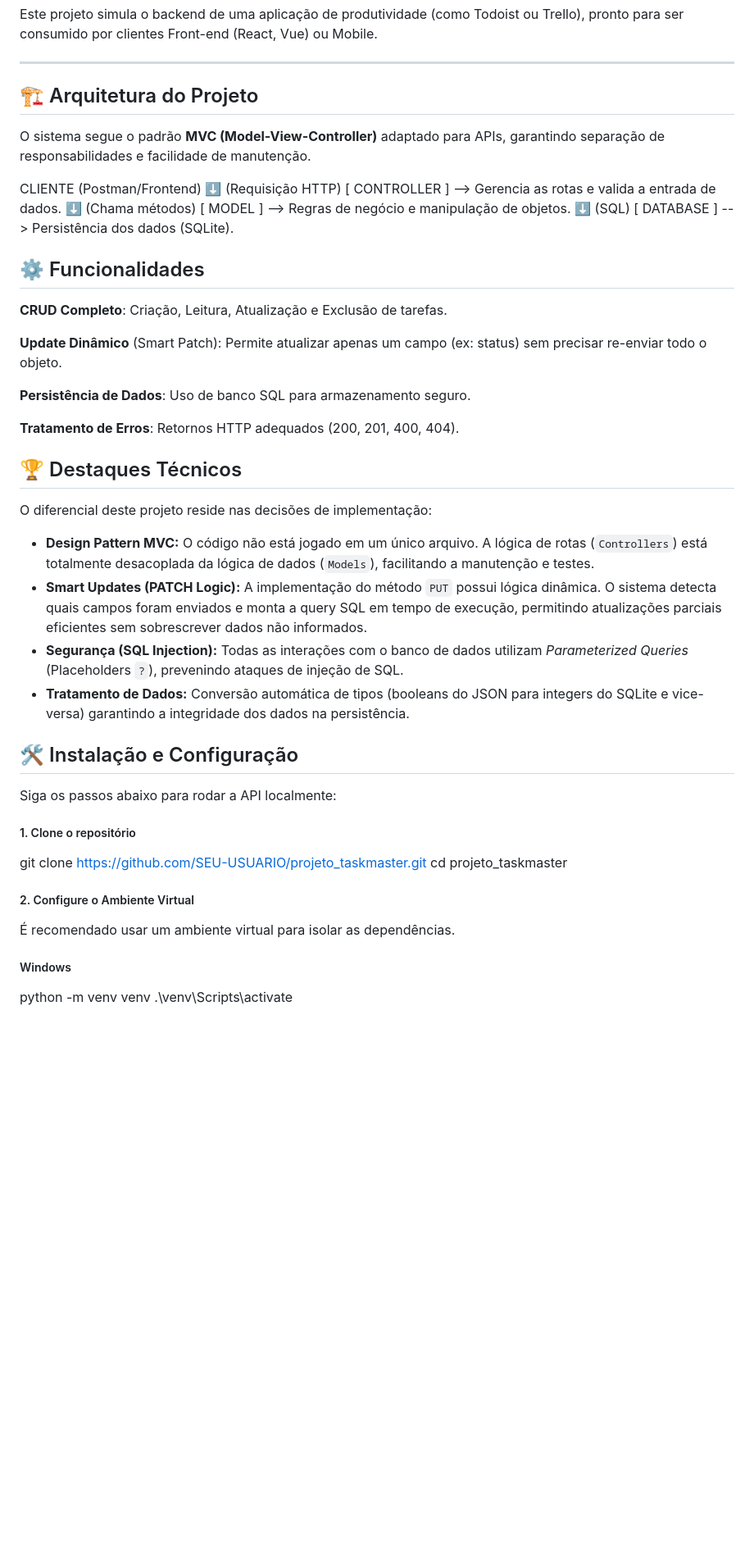
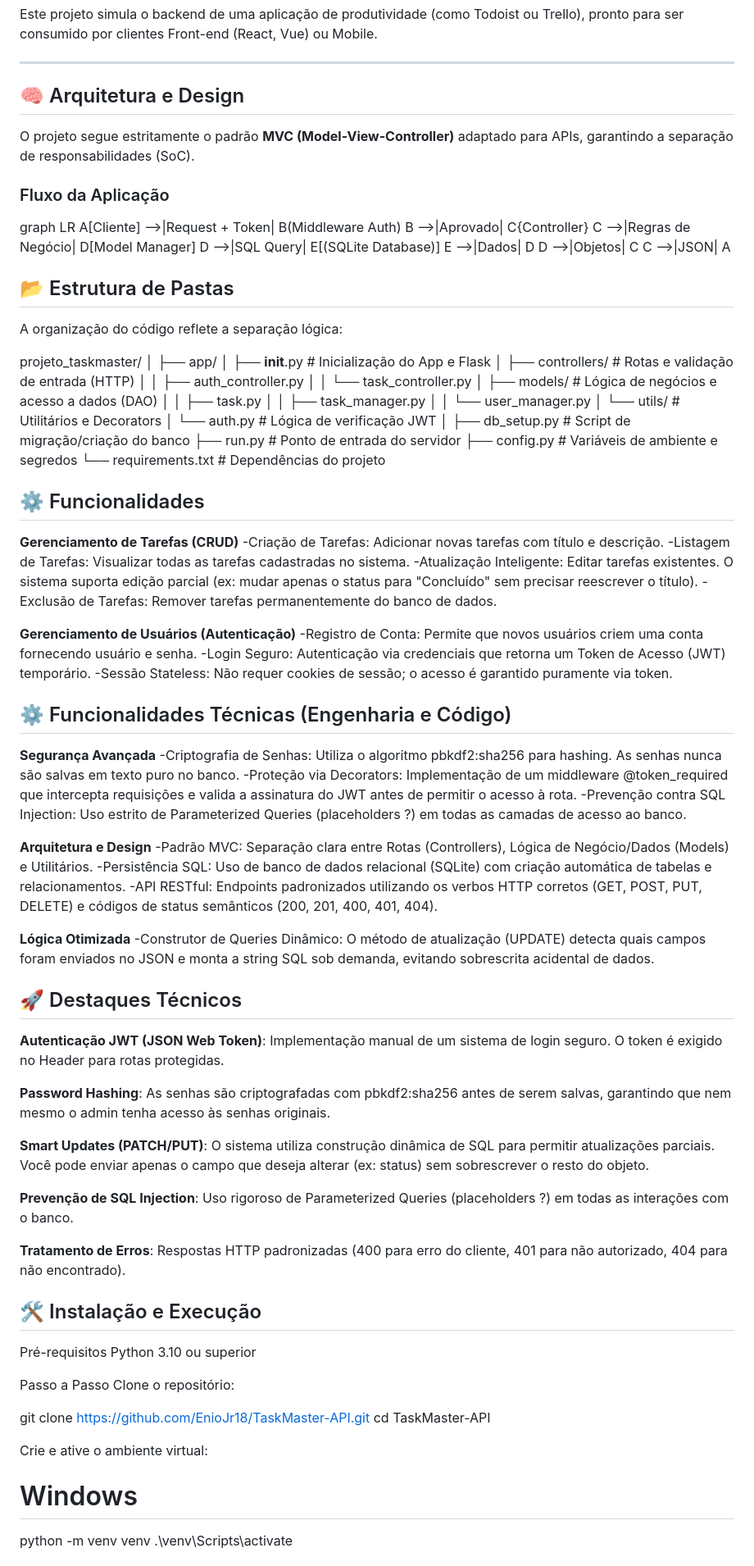
Before and after one commit to EnioJr18/TaskMaster-API, a Markdown page: README.md, the part around one of its changes. Shown at 82% size. GitHub-like rendering; blank space fills up the shorter version.

Commit message:
:pencil: docs: Atualização do README

```diff
--- a/README.md
+++ b/README.md
@@ -16,50 +16,91 @@ Este projeto simula o backend de uma aplicação de produtividade (como Todoist
 
 ---
 
-## 🏗️ Arquitetura do Projeto
+## 🧠 Arquitetura e Design
 
-O sistema segue o padrão **MVC (Model-View-Controller)** adaptado para APIs, garantindo separação de responsabilidades e facilidade de manutenção.
+O projeto segue estritamente o padrão **MVC (Model-View-Controller)** adaptado para APIs, garantindo a separação de responsabilidades (SoC).
 
+### Fluxo da Aplicação
+graph LR
+    A[Cliente] -->|Request + Token| B(Middleware Auth)
+    B -->|Aprovado| C{Controller}
+    C -->|Regras de Negócio| D[Model Manager]
+    D -->|SQL Query| E[(SQLite Database)]
+    E -->|Dados| D
+    D -->|Objetos| C
+    C -->|JSON| A
 
-CLIENTE (Postman/Frontend)
-      ⬇️  (Requisição HTTP)
-[ CONTROLLER ] --> Gerencia as rotas e valida a entrada de dados.
-      ⬇️  (Chama métodos)
-[   MODEL    ] --> Regras de negócio e manipulação de objetos.
-      ⬇️  (SQL)
-[ DATABASE ] --> Persistência dos dados (SQLite).
+## 📂 Estrutura de Pastas
+A organização do código reflete a separação lógica:
 
+projeto_taskmaster/
+│
+├── app/
+│   ├── __init__.py          # Inicialização do App e Flask
+│   ├── controllers/         # Rotas e validação de entrada (HTTP)
+│   │   ├── auth_controller.py
+│   │   └── task_controller.py
+│   ├── models/              # Lógica de negócios e acesso a dados (DAO)
+│   │   ├── task.py
+│   │   ├── task_manager.py
+│   │   └── user_manager.py
+│   └── utils/               # Utilitários e Decorators
+│       └── auth.py          # Lógica de verificação JWT
+│
+├── db_setup.py              # Script de migração/criação do banco
+├── run.py                   # Ponto de entrada do servidor
+├── config.py                # Variáveis de ambiente e segredos
+└── requirements.txt         # Dependências do projeto
 
 ## ⚙️ Funcionalidades
-**CRUD Completo**: Criação, Leitura, Atualização e Exclusão de tarefas.
+**Gerenciamento de Tarefas (CRUD)**
+-Criação de Tarefas: Adicionar novas tarefas com título e descrição.
+-Listagem de Tarefas: Visualizar todas as tarefas cadastradas no sistema.
+-Atualização Inteligente: Editar tarefas existentes. O sistema suporta edição parcial (ex: mudar apenas o status para "Concluído" sem precisar reescrever o título).
+-Exclusão de Tarefas: Remover tarefas permanentemente do banco de dados.
 
-**Update Dinâmico** (Smart Patch): Permite atualizar apenas um campo (ex: status) sem precisar re-enviar todo o objeto.
+**Gerenciamento de Usuários (Autenticação)**
+-Registro de Conta: Permite que novos usuários criem uma conta fornecendo usuário e senha.
+-Login Seguro: Autenticação via credenciais que retorna um Token de Acesso (JWT) temporário.
+-Sessão Stateless: Não requer cookies de sessão; o acesso é garantido puramente via token.
 
-**Persistência de Dados**: Uso de banco SQL para armazenamento seguro.
+## ⚙️ Funcionalidades Técnicas (Engenharia e Código)
+**Segurança Avançada**
+-Criptografia de Senhas: Utiliza o algoritmo pbkdf2:sha256 para hashing. As senhas nunca são salvas em texto puro no banco.
+-Proteção via Decorators: Implementação de um middleware @token_required que intercepta requisições e valida a assinatura do JWT antes de permitir o acesso à rota.
+-Prevenção contra SQL Injection: Uso estrito de Parameterized Queries (placeholders ?) em todas as camadas de acesso ao banco.
 
-**Tratamento de Erros**: Retornos HTTP adequados (200, 201, 400, 404).
+**Arquitetura e Design**
+-Padrão MVC: Separação clara entre Rotas (Controllers), Lógica de Negócio/Dados (Models) e Utilitários.
+-Persistência SQL: Uso de banco de dados relacional (SQLite) com criação automática de tabelas e relacionamentos.
+-API RESTful: Endpoints padronizados utilizando os verbos HTTP corretos (GET, POST, PUT, DELETE) e códigos de status semânticos (200, 201, 400, 401, 404).
 
-## 🏆 Destaques Técnicos
+**Lógica Otimizada**
+-Construtor de Queries Dinâmico: O método de atualização (UPDATE) detecta quais campos foram enviados no JSON e monta a string SQL sob demanda, evitando sobrescrita acidental de dados.
 
-O diferencial deste projeto reside nas decisões de implementação:
+## 🚀 Destaques Técnicos
+**Autenticação JWT (JSON Web Token)**: Implementação manual de um sistema de login seguro. O token é exigido no Header para rotas protegidas.
 
-* **Design Pattern MVC:** O código não está jogado em um único arquivo. A lógica de rotas (`Controllers`) está totalmente desacoplada da lógica de dados (`Models`), facilitando a manutenção e testes.
-* **Smart Updates (PATCH Logic):** A implementação do método `PUT` possui lógica dinâmica. O sistema detecta quais campos foram enviados e monta a query SQL em tempo de execução, permitindo atualizações parciais eficientes sem sobrescrever dados não informados.
-* **Segurança (SQL Injection):** Todas as interações com o banco de dados utilizam *Parameterized Queries* (Placeholders `?`), prevenindo ataques de injeção de SQL.
-* **Tratamento de Dados:** Conversão automática de tipos (booleans do JSON para integers do SQLite e vice-versa) garantindo a integridade dos dados na persistência.
+**Password Hashing**: As senhas são criptografadas com pbkdf2:sha256 antes de serem salvas, garantindo que nem mesmo o admin tenha acesso às senhas originais.
 
-## 🛠️ Instalação e Configuração
-Siga os passos abaixo para rodar a API localmente:
+**Smart Updates (PATCH/PUT)**: O sistema utiliza construção dinâmica de SQL para permitir atualizações parciais. Você pode enviar apenas o campo que deseja alterar (ex: status) sem sobrescrever o resto do objeto.
 
-##### 1. Clone o repositório
+**Prevenção de SQL Injection**: Uso rigoroso de Parameterized Queries (placeholders ?) em todas as interações com o banco.
 
-git clone [https://github.com/SEU-USUARIO/projeto_taskmaster.git](https://github.com/SEU-USUARIO/projeto_taskmaster.git)
-cd projeto_taskmaster
+**Tratamento de Erros**: Respostas HTTP padronizadas (400 para erro do cliente, 401 para não autorizado, 404 para não encontrado).
 
-##### 2. Configure o Ambiente Virtual
-É recomendado usar um ambiente virtual para isolar as dependências.
+## 🛠️ Instalação e Execução
+Pré-requisitos
+Python 3.10 ou superior
 
-##### Windows
+Passo a Passo
+Clone o repositório:
+
+git clone [https://github.com/EnioJr18/TaskMaster-API.git](https://github.com/EnioJr18/TaskMaster-API.git)
+cd TaskMaster-API
+
+Crie e ative o ambiente virtual:
+# Windows
 python -m venv venv
 .\venv\Scripts\activate
 
```
Also changed, not shown: other parts of README.md (+36 -63 lines).
